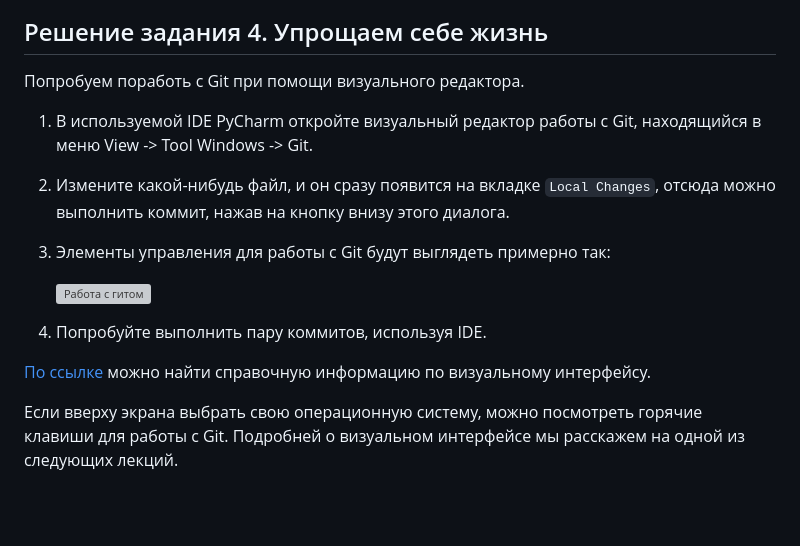
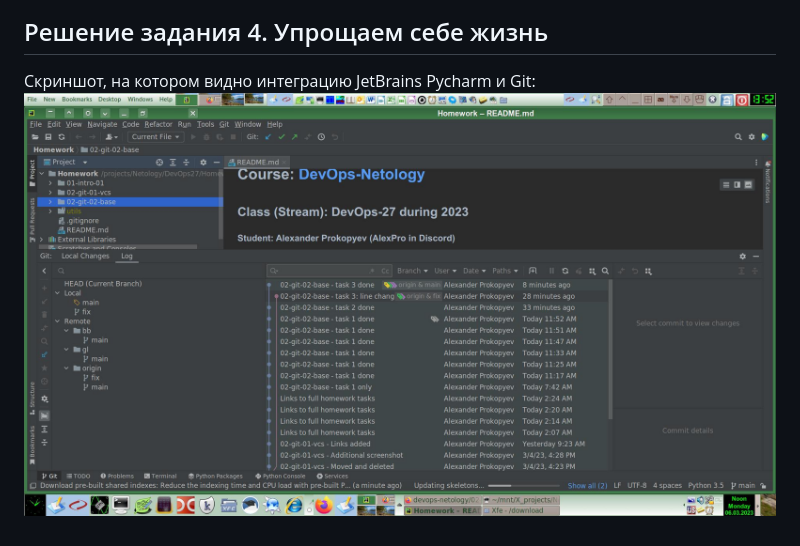
Before and after one commit to a-prokopyev-resume/devops-netology, a Markdown page: 02-git-02-base/README.md, the part around the change. Drawn GitHub-style; pictures changed too: 02-git-02-base/img/pycharm_git.jpg (added); blank space fills up the shorter version; grey boxes are pictures that could not be loaded.

Commit message:
02-git-02-base - task 4 done

```diff
--- a/02-git-02-base/README.md
+++ b/02-git-02-base/README.md
@@ -206,17 +206,5 @@ Bitbucket не позволяет добавлять ключ WebAuthn U2F к с
 
 ## Решение задания 4. Упрощаем себе жизнь
 
-Попробуем поработь с Git при помощи визуального редактора.
-
-1. В используемой IDE PyCharm откройте визуальный редактор работы с Git, находящийся в меню View -> Tool Windows -> Git.
-1. Измените какой-нибудь файл, и он сразу появится на вкладке `Local Changes`, отсюда можно выполнить коммит, нажав на кнопку внизу этого диалога.
-1. Элементы управления для работы с Git будут выглядеть примерно так:
-
-   ![Работа с гитом](img/ide-git-01.jpg)
-
-1. Попробуйте выполнить пару коммитов, используя IDE.
-
-[По ссылке](https://www.jetbrains.com/help/pycharm/commit-and-push-changes.html) можно найти справочную информацию по визуальному интерфейсу.
-
-Если вверху экрана выбрать свою операционную систему, можно посмотреть горячие клавиши для работы с Git.
-Подробней о визуальном интерфейсе мы расскажем на одной из следующих лекций.
+Скриншот, на котором видно интеграцию JetBrains Pycharm и Git:
+![pycharm_git.jpg](img/pycharm_git.jpg)
```
Also changed, not shown: 1 other file.
